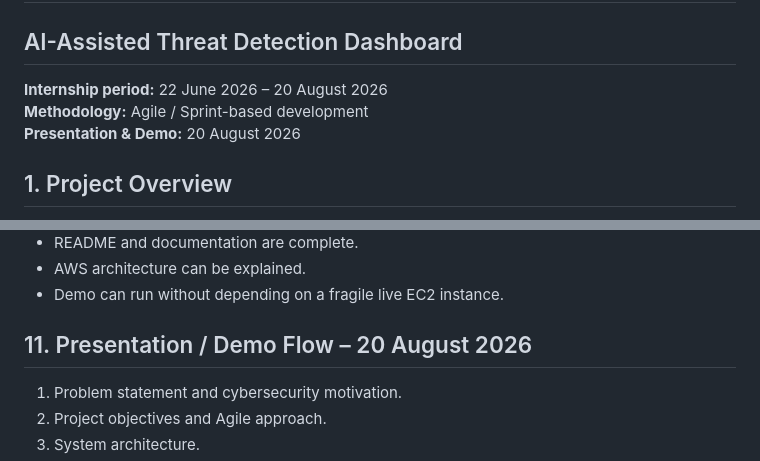
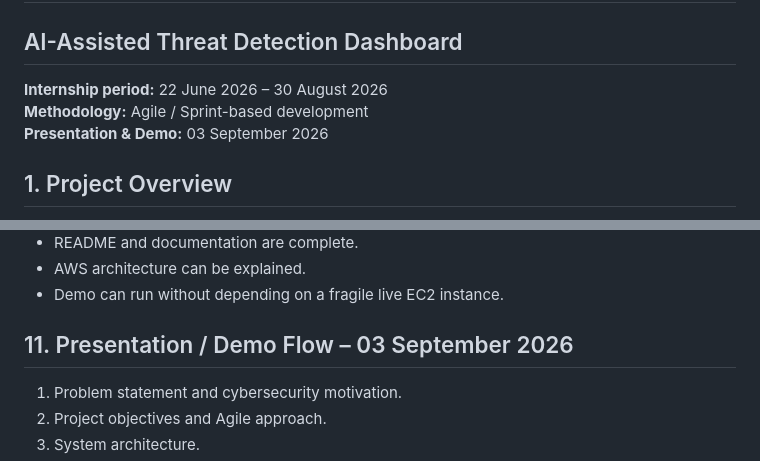
Before and after one commit to Ratish-bit/AI-Assisted-Threat-Detection-dashboard, a Markdown page: docs/AGILE_INTERNSHIP_DOCUMENT.md, 2 parts joined by grey strips. GitHub-like rendering.

Commit message:
updated presentation date

```diff
--- a/docs/AGILE_INTERNSHIP_DOCUMENT.md
+++ b/docs/AGILE_INTERNSHIP_DOCUMENT.md
@@ -1,9 +1,9 @@
 # Agile Internship Project Document
 ## AI-Assisted Threat Detection Dashboard
 
-**Internship period:** 22 June 2026 – 20 August 2026
+**Internship period:** 22 June 2026 – 30 August 2026
 **Methodology:** Agile / Sprint-based development
-**Presentation & Demo:** 20 August 2026
+**Presentation & Demo:** 03 September 2026
 
 ## 1. Project Overview
 The **AI-Assisted Threat Detection Dashboard** is a web-based cybersecurity application designed to provide a centralized interface for threat detection, file analysis, security monitoring, analytics, reporting, and cybersecurity assistance. It combines a Flask web application, machine-learning-based threat prediction, SQLite storage, visualization, security utilities, and an optional AI-assisted chatbot.
@@ -114,7 +114,7 @@ The AWS/cloud and deployment-focused contribution included:
 - AWS architecture can be explained.
 - Demo can run without depending on a fragile live EC2 instance.
 
-## 11. Presentation / Demo Flow – 20 August 2026
+## 11. Presentation / Demo Flow – 03 September 2026
 1. Problem statement and cybersecurity motivation.
 2. Project objectives and Agile approach.
 3. System architecture.
```
